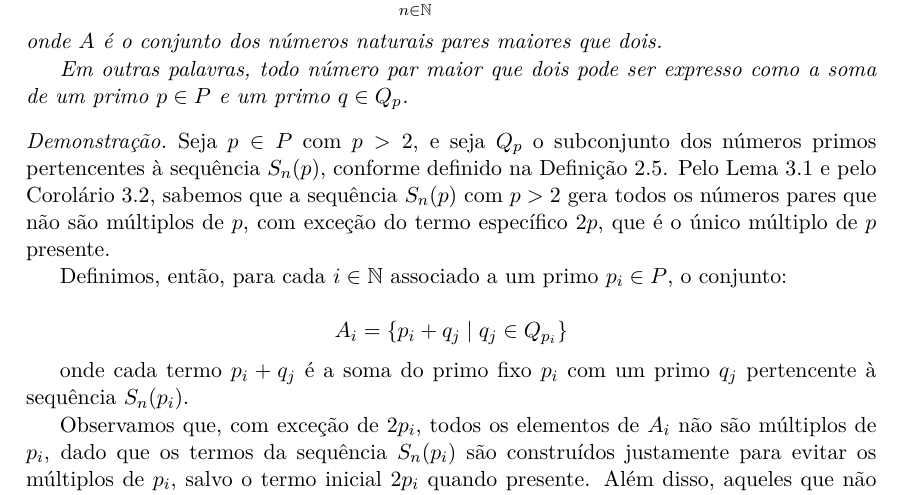
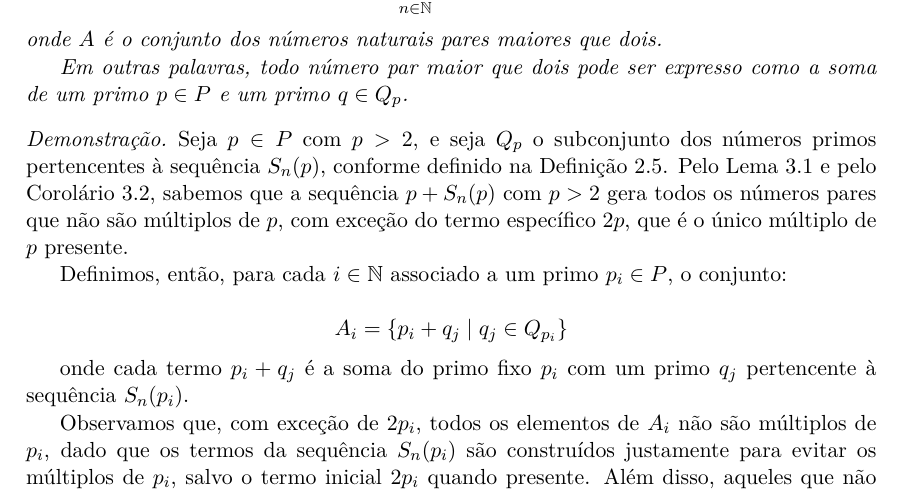
Before and after one commit to tiagobandeira/conjectura-de-goldbach, a LaTeX paper (latex/conjectura_goldbach_proposta_demonstracao.tex): part of page 6 of 7, cut so that both start at the same text. Compiled offline with pdfLaTeX.

Commit message:
Correcoes no teorema principal

```diff
--- a/latex/conjectura_goldbach_proposta_demonstracao.tex
+++ b/latex/conjectura_goldbach_proposta_demonstracao.tex
@@ -400,7 +400,7 @@
 	\end{theorem}
 
 	\begin{proof}
-		Seja \(p \in P\) com \(p > 2\), e seja \(Q_p\) o subconjunto dos números primos pertencentes à sequência \(S_n(p)\), conforme definido na Definição 2.5. Pelo Lema 3.1 e pelo Corolário 3.2, sabemos que a sequência \(S_n(p)\) com \(p > 2\) gera todos os números pares que não são múltiplos de \(p\), com exceção do termo específico \(2p\), que é o único múltiplo de \(p\) presente.
+		Seja \(p \in P\) com \(p > 2\), e seja \(Q_p\) o subconjunto dos números primos pertencentes à sequência \(S_n(p)\), conforme definido na Definição 2.5. Pelo Lema 3.1 e pelo Corolário 3.2, sabemos que a sequência \(p + S_n(p)\) com \(p > 2\) gera todos os números pares que não são múltiplos de \(p\), com exceção do termo específico \(2p\), que é o único múltiplo de \(p\) presente.
 
 		Definimos, então, para cada \(i \in \mathbb{N}\) associado a um primo \(p_i \in P\), o conjunto:
 
```
Also changed, not shown: latex/conjectura_goldbach_proposta_demonstracao.pdf.
